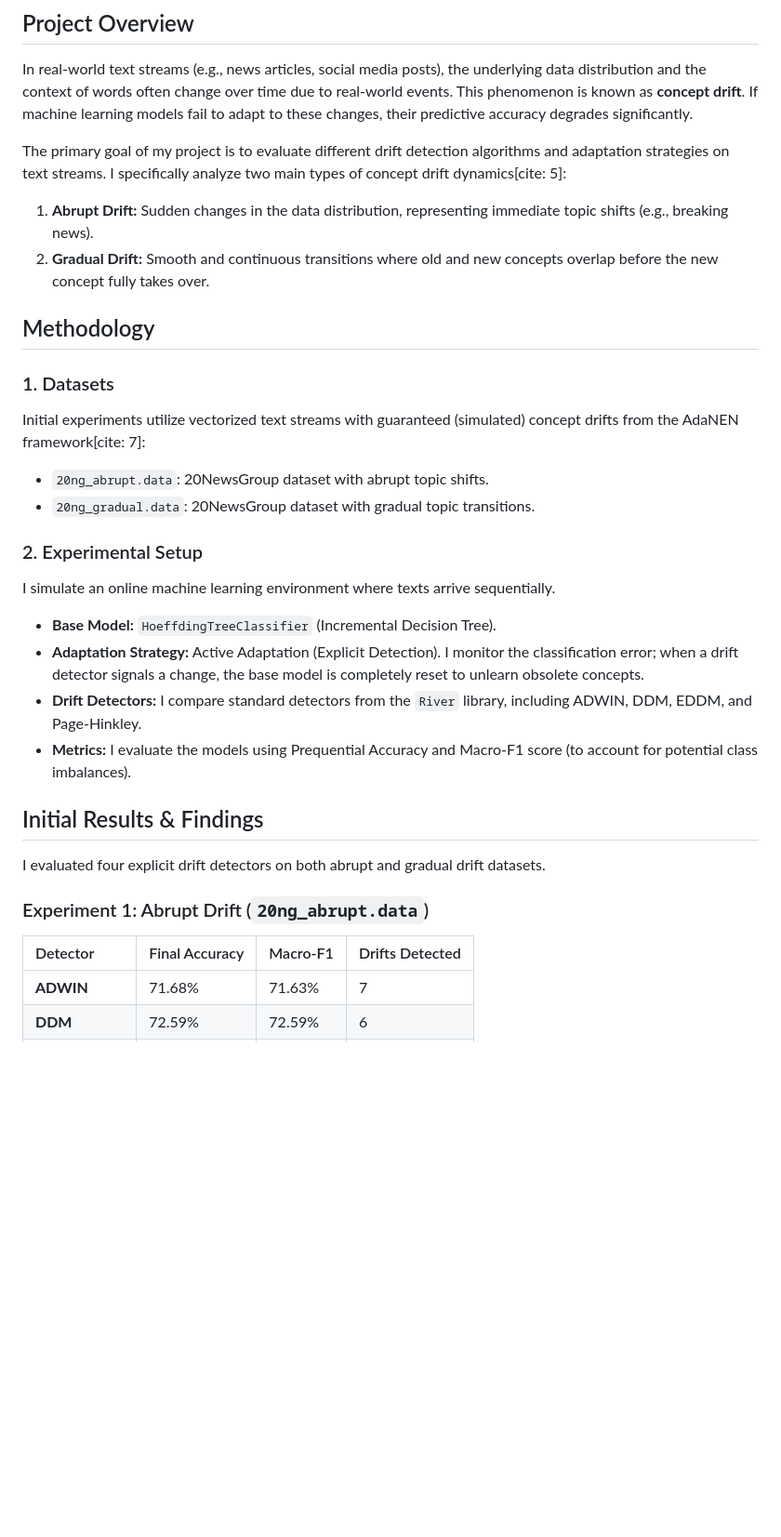
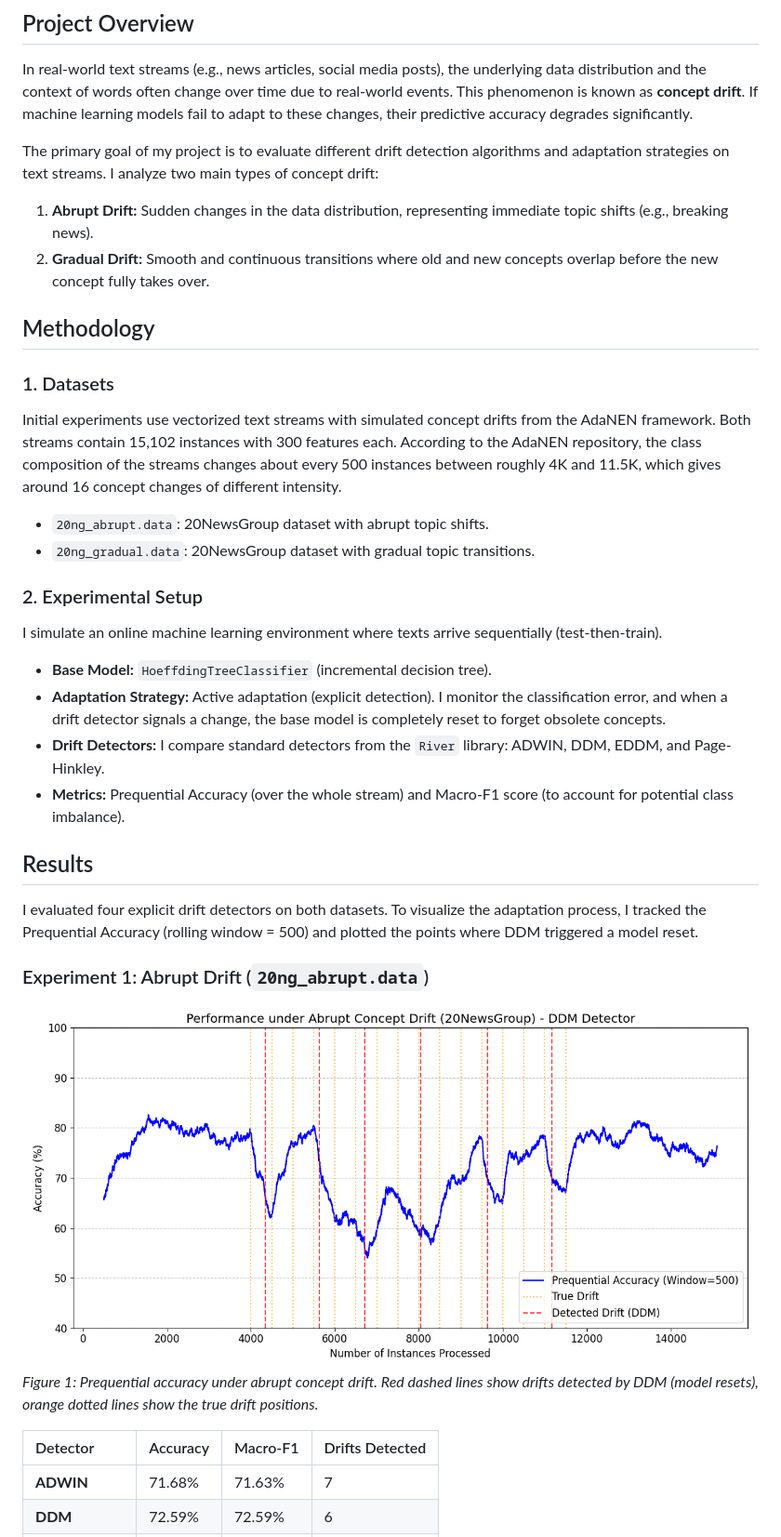
Before and after one commit to Yan-Pasichnyi/Concept-Drift-Analysis-in-Text-Data, a Markdown page: README.md, the part around one of its changes. Shown at 93% size. Drawn GitHub-style; pictures changed too: images/20ng_abrupt_drift.png (added); blank space fills up the shorter version.

```diff
--- a/README.md
+++ b/README.md
@@ -6,30 +6,34 @@ This repository contains the source code, datasets, and experiments for my Bache
 
 In real-world text streams (e.g., news articles, social media posts), the underlying data distribution and the context of words often change over time due to real-world events. This phenomenon is known as **concept drift**. If machine learning models fail to adapt to these changes, their predictive accuracy degrades significantly.
 
-The primary goal of my project is to evaluate different drift detection algorithms and adaptation strategies on text streams. I specifically analyze two main types of concept drift dynamics[cite: 5]:
+The primary goal of my project is to evaluate different drift detection algorithms and adaptation strategies on text streams. I analyze two main types of concept drift:
 1. **Abrupt Drift:** Sudden changes in the data distribution, representing immediate topic shifts (e.g., breaking news).
 2. **Gradual Drift:** Smooth and continuous transitions where old and new concepts overlap before the new concept fully takes over.
 
 ## Methodology
 
 ### 1. Datasets
-Initial experiments utilize vectorized text streams with guaranteed (simulated) concept drifts from the AdaNEN framework[cite: 7]:
+Initial experiments use vectorized text streams with simulated concept drifts from the AdaNEN framework. Both streams contain 15,102 instances with 300 features each. According to the AdaNEN repository, the class composition of the streams changes about every 500 instances between roughly 4K and 11.5K, which gives around 16 concept changes of different intensity.
 - `20ng_abrupt.data`: 20NewsGroup dataset with abrupt topic shifts.
 - `20ng_gradual.data`: 20NewsGroup dataset with gradual topic transitions.
 
 ### 2. Experimental Setup
-I simulate an online machine learning environment where texts arrive sequentially.
-- **Base Model:** `HoeffdingTreeClassifier` (Incremental Decision Tree).
-- **Adaptation Strategy:** Active Adaptation (Explicit Detection). I monitor the classification error; when a drift detector signals a change, the base model is completely reset to unlearn obsolete concepts.
-- **Drift Detectors:** I compare standard detectors from the `River` library, including ADWIN, DDM, EDDM, and Page-Hinkley.
-- **Metrics:** I evaluate the models using Prequential Accuracy and Macro-F1 score (to account for potential class imbalances).
+I simulate an online machine learning environment where texts arrive sequentially (test-then-train).
+- **Base Model:** `HoeffdingTreeClassifier` (incremental decision tree).
+- **Adaptation Strategy:** Active adaptation (explicit detection). I monitor the classification error, and when a drift detector signals a change, the base model is completely reset to forget obsolete concepts.
+- **Drift Detectors:** I compare standard detectors from the `River` library: ADWIN, DDM, EDDM, and Page-Hinkley.
+- **Metrics:** Prequential Accuracy (over the whole stream) and Macro-F1 score (to account for potential class imbalance).
 
-## Initial Results & Findings
+## Results
 
-I evaluated four explicit drift detectors on both abrupt and gradual drift datasets.
+I evaluated four explicit drift detectors on both datasets. To visualize the adaptation process, I tracked the Prequential Accuracy (rolling window = 500) and plotted the points where DDM triggered a model reset.
 
 ### Experiment 1: Abrupt Drift (`20ng_abrupt.data`)
-| Detector | Final Accuracy | Macro-F1 | Drifts Detected |
+
+![Abrupt Drift Performance](images/20ng_abrupt_drift.png)
+*Figure 1: Prequential accuracy under abrupt concept drift. Red dashed lines show drifts detected by DDM (model resets), orange dotted lines show the true drift positions.*
+
+| Detector | Accuracy | Macro-F1 | Drifts Detected |
 | :--- | :--- | :--- | :--- |
 | **ADWIN** | 71.68% | 71.63% | 7 |
 | **DDM** | 72.59% | 72.59% | 6 |
```
Also changed, not shown: other parts of README.md (+83 -7 lines), images/20ng_gradual_drift.png (added), images/baseline_vs_ddm.png (added), 5 other files.
